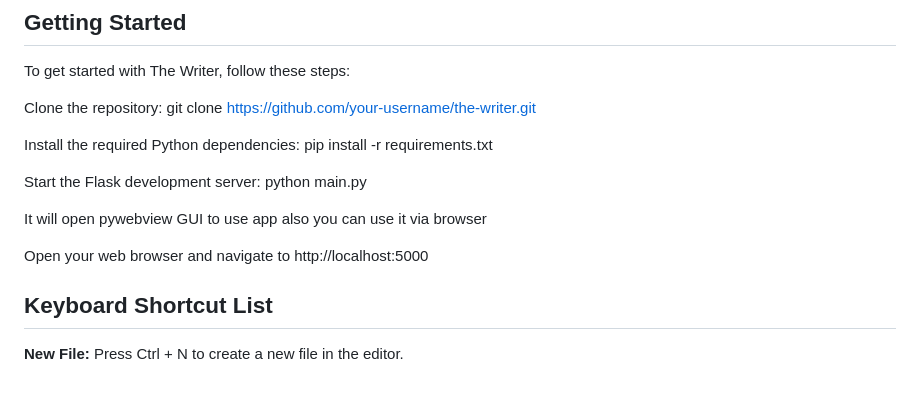
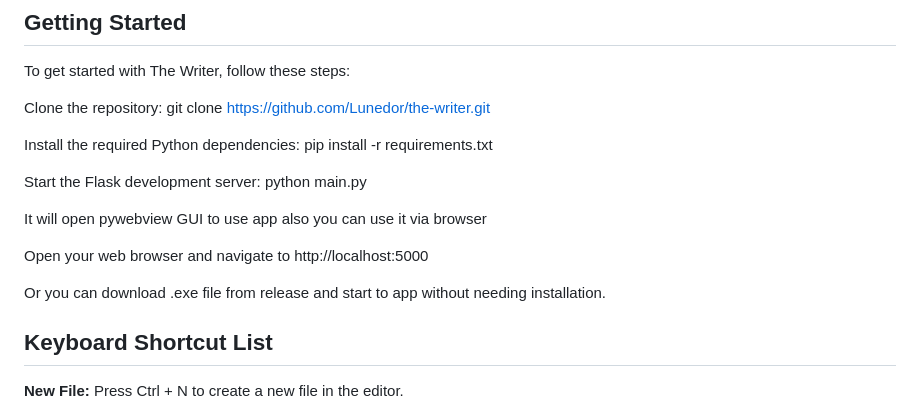
Before and after one commit to Lunedor/The_Writer, a Markdown page: README.md, the part around the change. Drawn GitHub-style; blank space fills up the shorter version.

```diff
--- a/README.md
+++ b/README.md
@@ -41,7 +41,7 @@
 
 To get started with The Writer, follow these steps:
 
-Clone the repository: git clone https://github.com/your-username/the-writer.git
+Clone the repository: git clone https://github.com/Lunedor/the-writer.git
 
 Install the required Python dependencies: pip install -r requirements.txt
 
@@ -50,6 +50,8 @@ Start the Flask development server: python main.py
 It will open pywebview GUI to use app also you can use it via browser
 
 Open your web browser and navigate to http://localhost:5000
+
+Or you can download .exe file from release and start to app without needing installation.
 
 
 ## Keyboard Shortcut List
```
